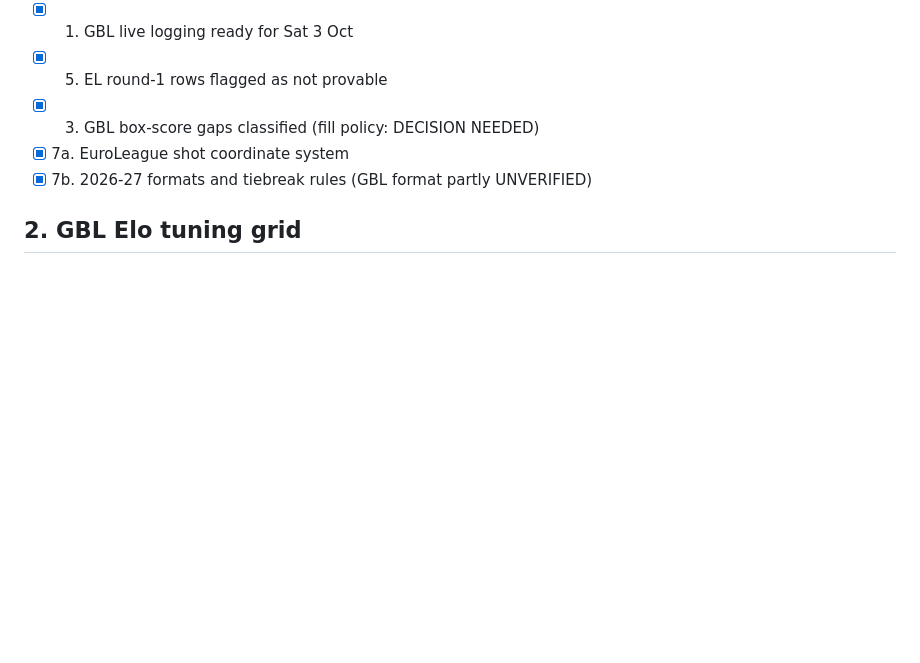
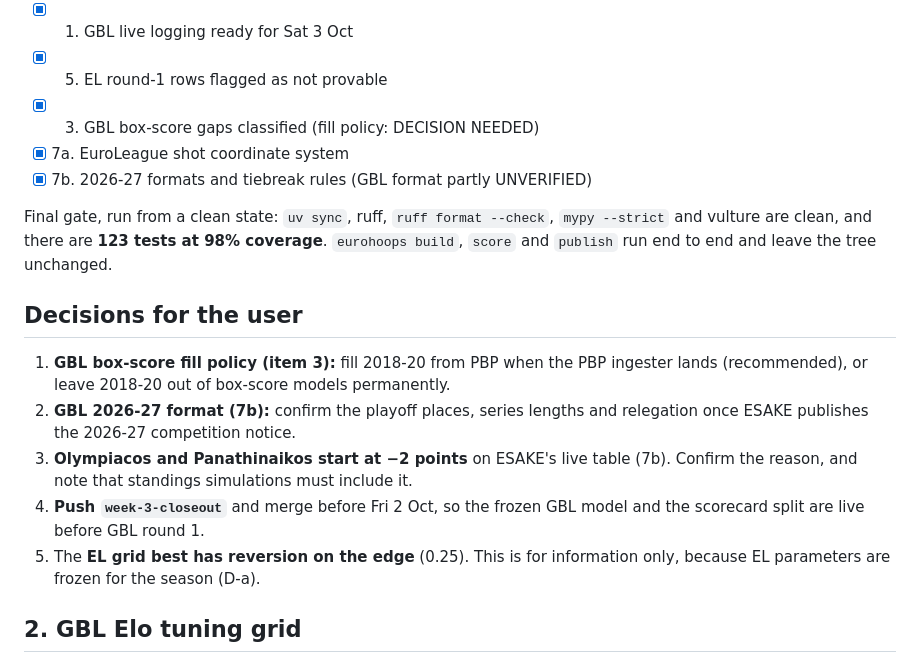
Before and after one commit to straf10/EuroHoops-Analytics, a Markdown page: reports/week3_closeout.md, the part around the change. GitHub-like rendering; blank space fills up the shorter version.

Commit message:
Add final gate results and open decisions to the week-3 close-out report
Co-Authored-By: Claude Opus 5.5 <noreply@anthropic.com>

```diff
--- a/reports/week3_closeout.md
+++ b/reports/week3_closeout.md
@@ -7,6 +7,22 @@
 - [x] 3. GBL box-score gaps classified (fill policy: DECISION NEEDED)
 - [x] 7a. EuroLeague shot coordinate system
 - [x] 7b. 2026-27 formats and tiebreak rules (GBL format partly UNVERIFIED)
+
+Final gate, run from a clean state: `uv sync`, ruff, `ruff format --check`, `mypy --strict`
+and vulture are clean, and there are **123 tests at 98% coverage**. `eurohoops build`,
+`score` and `publish` run end to end and leave the tree unchanged.
+
+## Decisions for the user
+1. **GBL box-score fill policy (item 3):** fill 2018-20 from PBP when the PBP ingester lands
+   (recommended), or leave 2018-20 out of box-score models permanently.
+2. **GBL 2026-27 format (7b):** confirm the playoff places, series lengths and relegation
+   once ESAKE publishes the 2026-27 competition notice.
+3. **Olympiacos and Panathinaikos start at −2 points** on ESAKE's live table (7b). Confirm
+   the reason, and note that standings simulations must include it.
+4. **Push `week-3-closeout`** and merge before Fri 2 Oct, so the frozen GBL model and the
+   scorecard split are live before GBL round 1.
+5. The **EL grid best has reversion on the edge** (0.25). This is for information only,
+   because EL parameters are frozen for the season (D-a).
 
 ## 2. GBL Elo tuning grid
 The old grid's best value (K=40, HCA=130, reversion=0.25) sat on the edge of all three axes.
```
